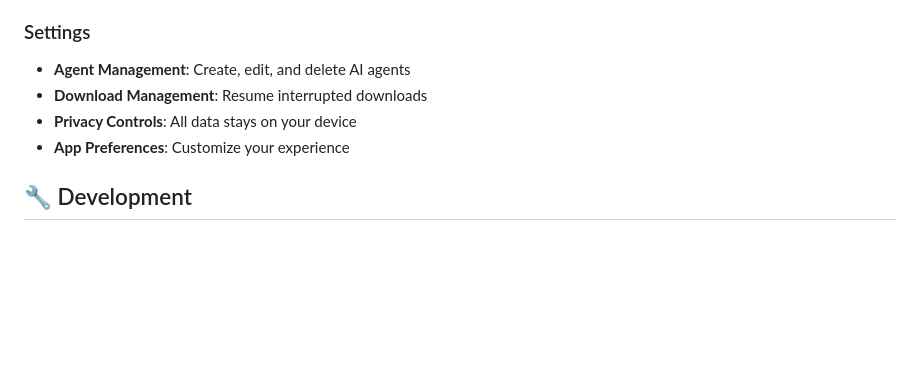
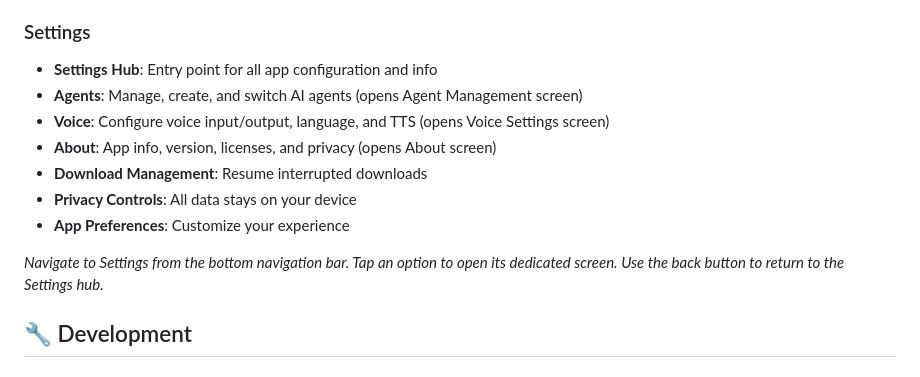
Before and after one commit to brahim-guaali/gen_lite, a Markdown page: README.md, the part around the change. GitHub-like rendering; blank space fills up the shorter version.

Commit message:
docs: update README, DEVELOPMENT, and PDR for new Settings hub (Agents, Voice, About) navigation structure

```diff
--- a/README.md
+++ b/README.md
@@ -156,10 +156,15 @@ GenLite follows Clean Architecture principles with a focus on privacy and perfor
 - **Persistent Settings**: Agent preferences saved locally
 
 ### Settings
-- **Agent Management**: Create, edit, and delete AI agents
+- **Settings Hub**: Entry point for all app configuration and info
+- **Agents**: Manage, create, and switch AI agents (opens Agent Management screen)
+- **Voice**: Configure voice input/output, language, and TTS (opens Voice Settings screen)
+- **About**: App info, version, licenses, and privacy (opens About screen)
 - **Download Management**: Resume interrupted downloads
 - **Privacy Controls**: All data stays on your device
 - **App Preferences**: Customize your experience
+
+_Navigate to Settings from the bottom navigation bar. Tap an option to open its dedicated screen. Use the back button to return to the Settings hub._
 
 ## 🔧 Development
 
```
Also changed, not shown: Docs/DEVELOPMENT.md (+18 -1 lines), Docs/PDR.md (+15 -5 lines).
